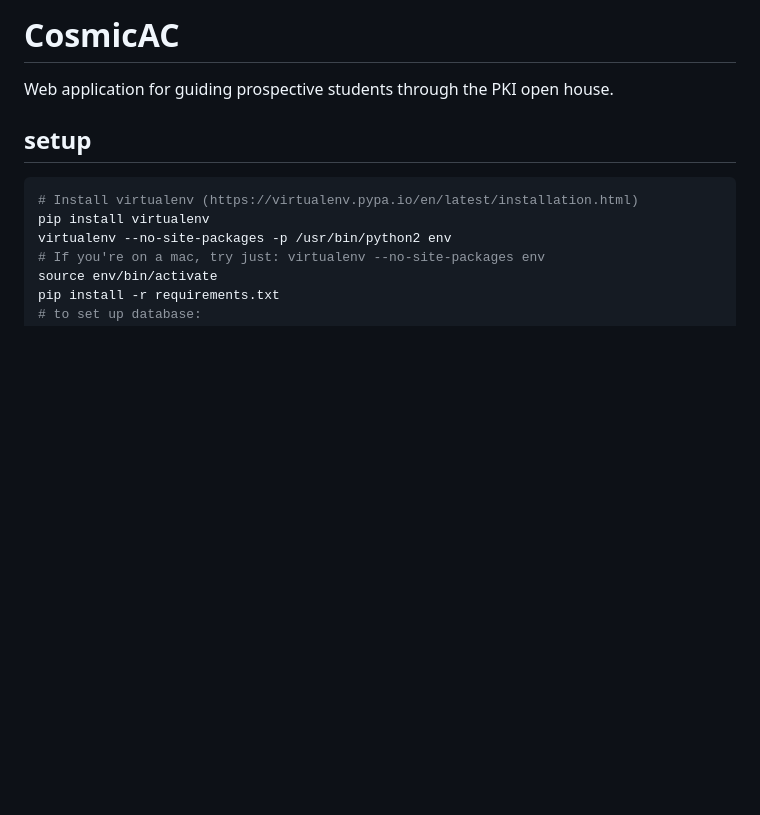
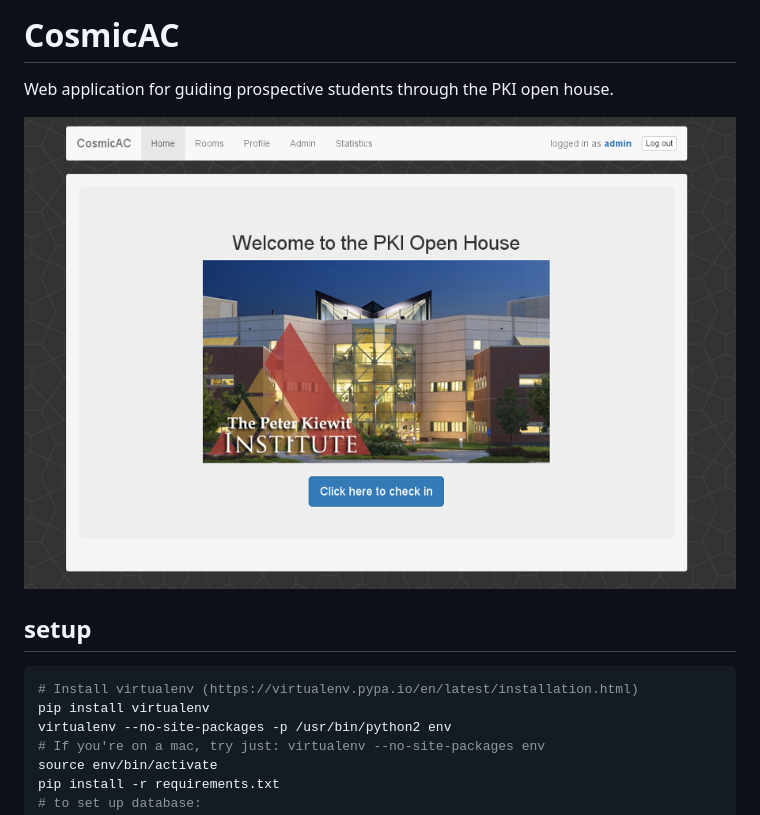
Before and after one commit to BenDoan/CosmicAC, a Markdown page: README.md, the part around the change. GitHub-like rendering; pictures changed too: screenshot.png (added); blank space fills up the shorter version.

Commit message:
added screenshot to readme

````diff
--- a/README.md
+++ b/README.md
@@ -1,5 +1,7 @@
 # CosmicAC
 Web application for guiding prospective students through the PKI open house.
+
+![screenshot](screenshot.png "Screenshot")
 
 ## setup
 ```bash
````
